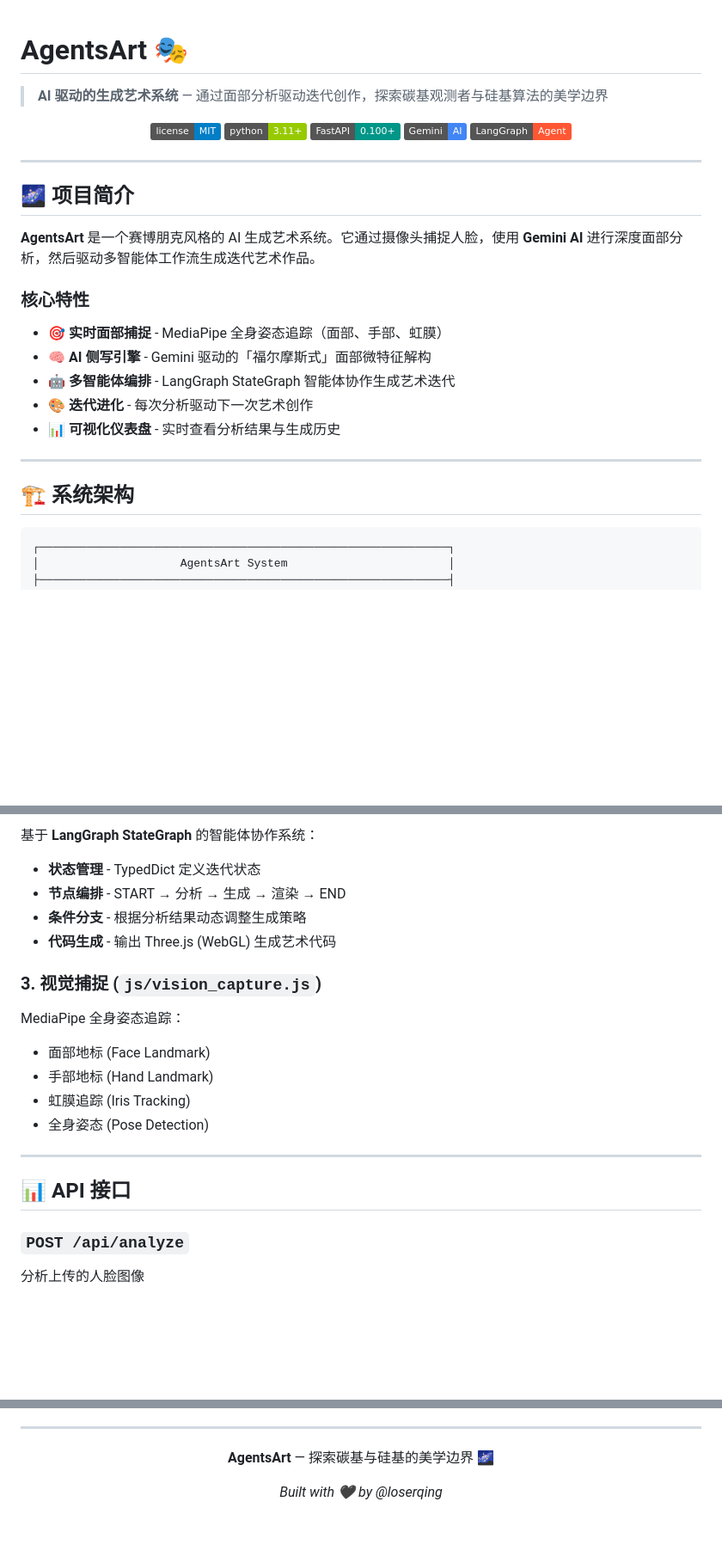
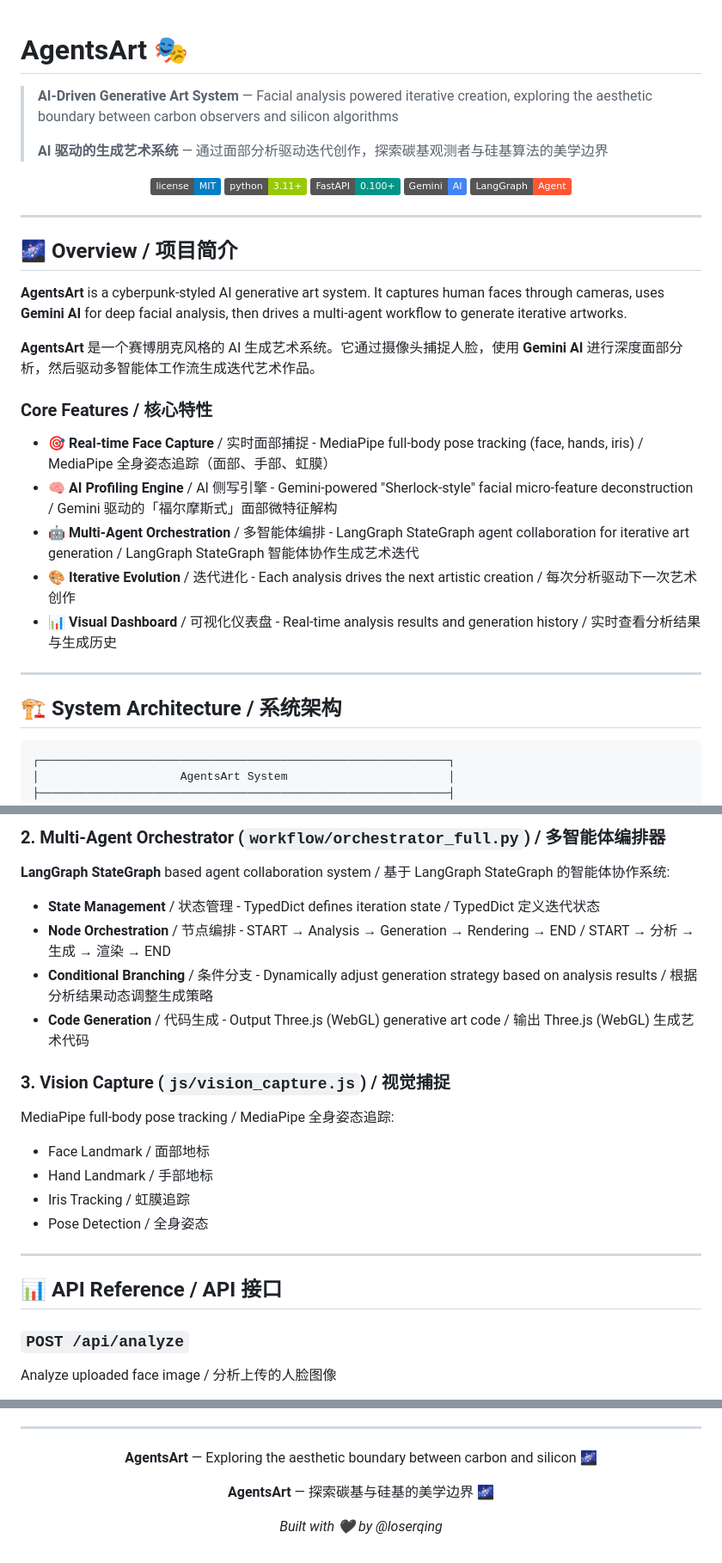
Before and after one commit to loserqing/agentsart, a Markdown page: README.md, 3 parts joined by grey strips. Shown at 86% size. GitHub-like rendering; badges without logos; blank space fills up the shorter version.

````diff
--- a/README.md
+++ b/README.md
@@ -1,5 +1,7 @@
 # AgentsArt 🎭
 
+> **AI-Driven Generative Art System** — Facial analysis powered iterative creation, exploring the aesthetic boundary between carbon observers and silicon algorithms
+>
 > **AI 驱动的生成艺术系统** — 通过面部分析驱动迭代创作，探索碳基观测者与硅基算法的美学边界
 
 <div align="center">
@@ -14,21 +16,23 @@
 
 ---
 
-## 🌌 项目简介
+## 🌌 Overview / 项目简介
+
+**AgentsArt** is a cyberpunk-styled AI generative art system. It captures human faces through cameras, uses **Gemini AI** for deep facial analysis, then drives a multi-agent workflow to generate iterative artworks.
 
 **AgentsArt** 是一个赛博朋克风格的 AI 生成艺术系统。它通过摄像头捕捉人脸，使用 **Gemini AI** 进行深度面部分析，然后驱动多智能体工作流生成迭代艺术作品。
 
-### 核心特性
+### Core Features / 核心特性
 
-- 🎯 **实时面部捕捉** - MediaPipe 全身姿态追踪（面部、手部、虹膜）
-- 🧠 **AI 侧写引擎** - Gemini 驱动的「福尔摩斯式」面部微特征解构
-- 🤖 **多智能体编排** - LangGraph StateGraph 智能体协作生成艺术迭代
-- 🎨 **迭代进化** - 每次分析驱动下一次艺术创作
-- 📊 **可视化仪表盘** - 实时查看分析结果与生成历史
+- 🎯 **Real-time Face Capture** / 实时面部捕捉 - MediaPipe full-body pose tracking (face, hands, iris) / MediaPipe 全身姿态追踪（面部、手部、虹膜）
+- 🧠 **AI Profiling Engine** / AI 侧写引擎 - Gemini-powered "Sherlock-style" facial micro-feature deconstruction / Gemini 驱动的「福尔摩斯式」面部微特征解构
+- 🤖 **Multi-Agent Orchestration** / 多智能体编排 - LangGraph StateGraph agent collaboration for iterative art generation / LangGraph StateGraph 智能体协作生成艺术迭代
+- 🎨 **Iterative Evolution** / 迭代进化 - Each analysis drives the next artistic creation / 每次分析驱动下一次艺术创作
+- 📊 **Visual Dashboard** / 可视化仪表盘 - Real-time analysis results and generation history / 实时查看分析结果与生成历史
 
 ---
 
-## 🏗️ 系统架构
+## 🏗️ System Architecture / 系统架构
 
 ```
 ┌─────────────────────────────────────────────────────────────┐
@@ -138,23 +141,27 @@ agentsart/
 
-基于 **LangGraph StateGraph** 的智能体协作系统：
-- **状态管理** - TypedDict 定义迭代状态
-- **节点编排** - START → 分析 → 生成 → 渲染 → END
-- **条件分支** - 根据分析结果动态调整生成策略
-- **代码生成** - 输出 Three.js (WebGL) 生成艺术代码
+### 2. Multi-Agent Orchestrator (`workflow/orchestrator_full.py`) / 多智能体编排器
 
-### 3. 视觉捕捉 (`js/vision_capture.js`)
+**LangGraph StateGraph** based agent collaboration system / 基于 LangGraph StateGraph 的智能体协作系统:
 
-MediaPipe 全身姿态追踪：
-- 面部地标 (Face Landmark)
-- 手部地标 (Hand Landmark)
-- 虹膜追踪 (Iris Tracking)
-- 全身姿态 (Pose Detection)
+- **State Management** / 状态管理 - TypedDict defines iteration state / TypedDict 定义迭代状态
+- **Node Orchestration** / 节点编排 - START → Analysis → Generation → Rendering → END / START → 分析 → 生成 → 渲染 → END
+- **Conditional Branching** / 条件分支 - Dynamically adjust generation strategy based on analysis results / 根据分析结果动态调整生成策略
+- **Code Generation** / 代码生成 - Output Three.js (WebGL) generative art code / 输出 Three.js (WebGL) 生成艺术代码
+
+### 3. Vision Capture (`js/vision_capture.js`) / 视觉捕捉
+
+MediaPipe full-body pose tracking / MediaPipe 全身姿态追踪:
+
+- Face Landmark / 面部地标
+- Hand Landmark / 手部地标
+- Iris Tracking / 虹膜追踪
+- Pose Detection / 全身姿态
 
 ---
 
-## 📊 API 接口
+## 📊 API Reference / API 接口
 
 ### `POST /api/analyze`
 
-分析上传的人脸图像
+Analyze uploaded face image / 分析上传的人脸图像
 
@@ -249,6 +256,8 @@ MIT License - 详见 [LICENSE](LICENSE)
 ---
 
 <div align="center">
+
+**AgentsArt** — Exploring the aesthetic boundary between carbon and silicon 🌌
 
 **AgentsArt** — 探索碳基与硅基的美学边界 🌌
 
````
Also changed, not shown: other parts of README.md (+74 -75 lines).
